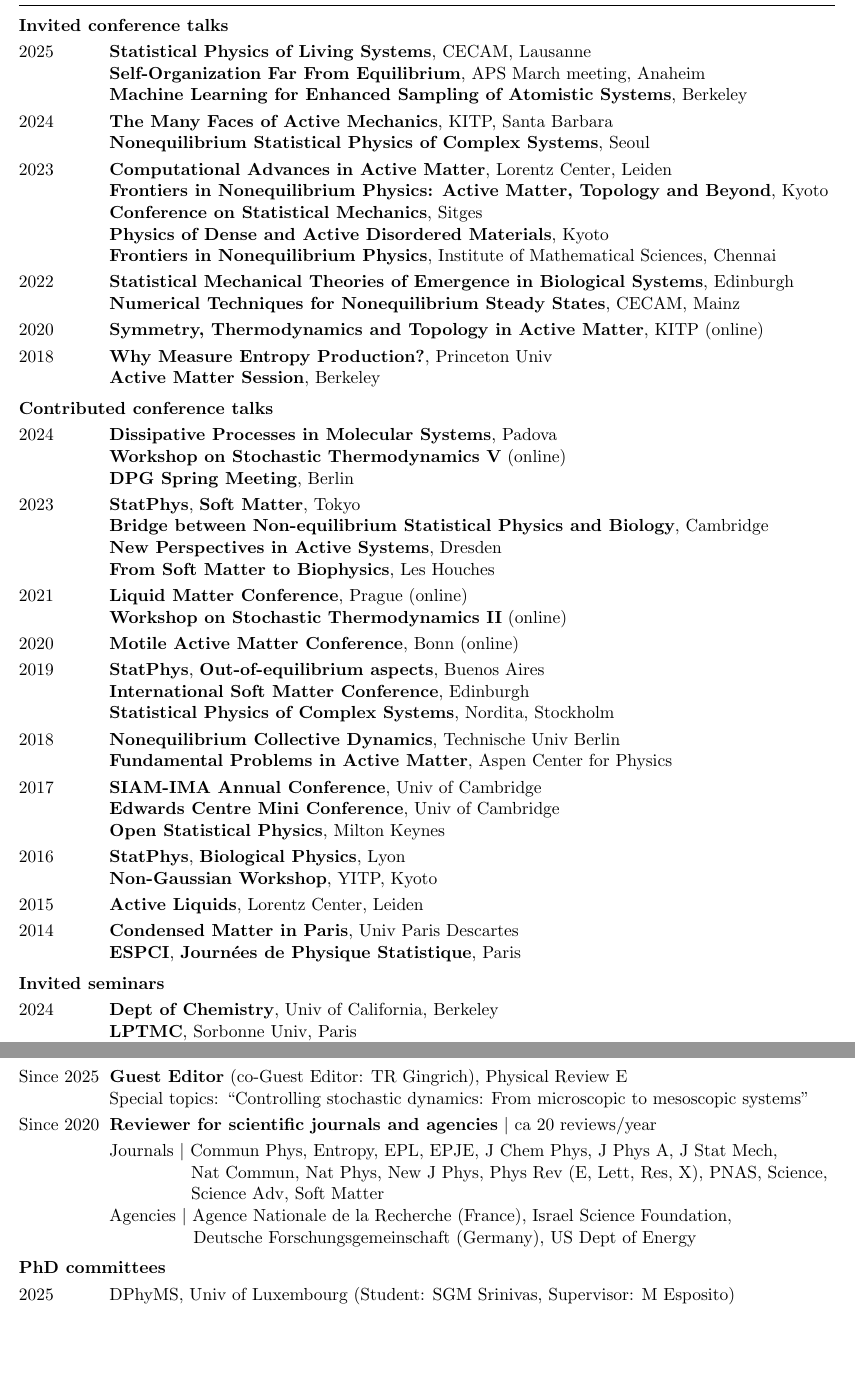
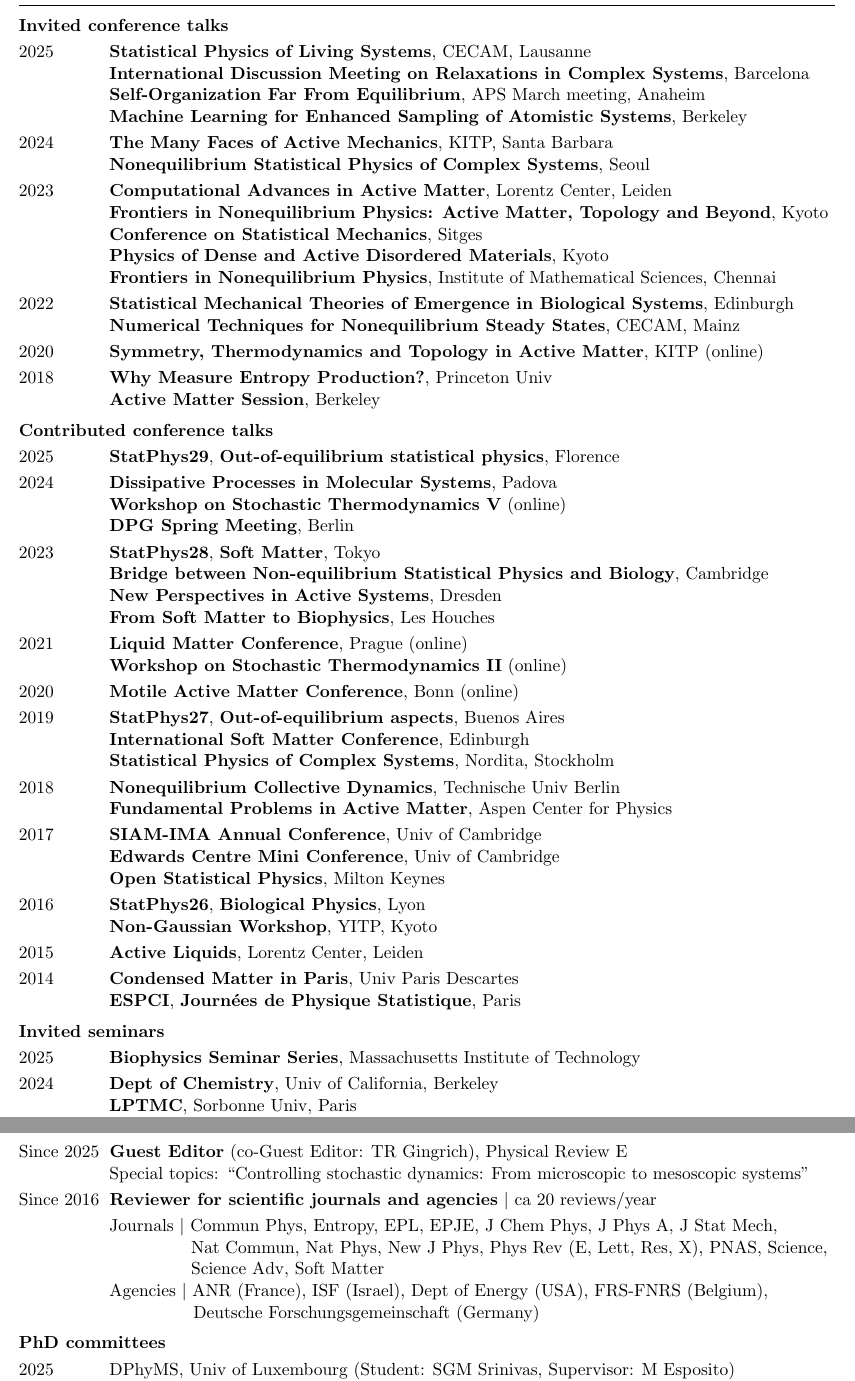
Before and after one commit to efodorphysics/efodorphysics.github.io, a LaTeX CV (CV/cv.tex): two parts of pages 2 and 4 of 6, joined at a grey line, cut so that both start at the same text, the shorter picture padded with empty space. Compiled offline with pdfLaTeX.

Commit message:
Add files via upload

```diff
--- a/CV/cv.tex
+++ b/CV/cv.tex
@@ -234,13 +234,14 @@ Since 2020 \hskip.1cm{\bf Group supervision}, DPhyMS, Univ of Luxembourg
 \vskip.15cm
 \hrule
 \vskip.3cm
-
 \noindent
 {\bf Invited conference talks}
 
 \vskip.1cm
 \noindent
 2025 \hskip1.1cm {\bf Statistical Physics of Living Systems}, CECAM, Lausanne
+
+\hskip1.4cm {\bf International Discussion Meeting on Relaxations in Complex Systems}, Barcelona
 
 \hskip1.4cm {\bf Self-Organization Far From Equilibrium}, APS March meeting, Anaheim
 
@@ -291,6 +292,10 @@ Since 2020 \hskip.1cm{\bf Group supervision}, DPhyMS, Univ of Luxembourg
 
 \vskip.1cm
 \noindent
+2025 \hskip1.1cm {\bf StatPhys29}, {\bf Out-of-equilibrium statistical physics}, Florence
+
+\vskip.1cm
+\noindent
 2024 \hskip1.1cm {\bf Dissipative Processes in Molecular Systems}, Padova
 
 \hskip1.4cm {\bf Workshop on Stochastic Thermodynamics V} (online)
@@ -299,7 +304,7 @@ Since 2020 \hskip.1cm{\bf Group supervision}, DPhyMS, Univ of Luxembourg
 
 \vskip.1cm
 \noindent
-2023 \hskip1.1cm {\bf StatPhys}, {\bf Soft Matter}, Tokyo
+2023 \hskip1.1cm {\bf StatPhys28}, {\bf Soft Matter}, Tokyo
 
 \hskip1.4cm{\bf Bridge between Non-equilibrium Statistical Physics and Biology}, Cambridge
 
@@ -319,7 +324,7 @@ Since 2020 \hskip.1cm{\bf Group supervision}, DPhyMS, Univ of Luxembourg
 
 \vskip.1cm
 \noindent
-2019 \hskip1.1cm {\bf StatPhys}, {\bf Out-of-equilibrium aspects}, Buenos Aires
+2019 \hskip1.1cm {\bf StatPhys27}, {\bf Out-of-equilibrium aspects}, Buenos Aires
 
 \hskip1.4cm {\bf International Soft Matter Conference}, Edinburgh
 
@@ -341,7 +346,7 @@ Since 2020 \hskip.1cm{\bf Group supervision}, DPhyMS, Univ of Luxembourg
 
 \vskip.1cm
 \noindent
-2016 \hskip1.1cm {\bf StatPhys}, {\bf Biological Physics}, Lyon
+2016 \hskip1.1cm {\bf StatPhys26}, {\bf Biological Physics}, Lyon
 
 \hskip1.4cm {\bf Non-Gaussian Workshop}, YITP, Kyoto
 
@@ -362,6 +367,10 @@ Since 2020 \hskip.1cm{\bf Group supervision}, DPhyMS, Univ of Luxembourg
 \vskip.2cm
 \noindent
 {\bf Invited seminars}
+
+\vskip.1cm
+\noindent
+2025 \hskip1.1cm {\bf Biophysics Seminar Series}, Massachusetts Institute of Technology
 
 \vskip.1cm
 \noindent
@@ -551,7 +560,7 @@ Since 2025 \hskip.1cm{\bf Guest Editor} (co-Guest Editor: TR Gingrich), Physical
 
 \vskip.1cm
 \noindent
-Since 2020 \hskip.1cm {\bf Reviewer for scientific journals and agencies} $|$ ca 20 reviews/year
+Since 2016 \hskip.1cm {\bf Reviewer for scientific journals and agencies} $|$ ca 20 reviews/year
 
 \vskip.1cm
 \hskip1.4cm Journals 	$|$ Commun Phys, Entropy, EPL, EPJE, J Chem Phys, J Phys A, J Stat Mech,
@@ -560,9 +569,9 @@ Since 2020 \hskip.1cm {\bf Reviewer for scientific journals and agencies} $|$ ca
 
 \hskip3.2cm Science Adv, Soft Matter
 
-\hskip1.4cm Agencies $|$ Agence Nationale de la Recherche (France),  Israel Science Foundation,
+\hskip1.4cm Agencies $|$ ANR (France), ISF (Israel), Dept of Energy (USA), FRS-FNRS (Belgium),
 
-\hskip3.25cm Deutsche Forschungsgemeinschaft (Germany), US Dept of Energy
+\hskip3.25cm Deutsche Forschungsgemeinschaft (Germany)
 
 
 % -------------------------------------------------------------------------------
```
Also changed, not shown: CV/cv.pdf, CV/cv.tex (6 more changed lines).
